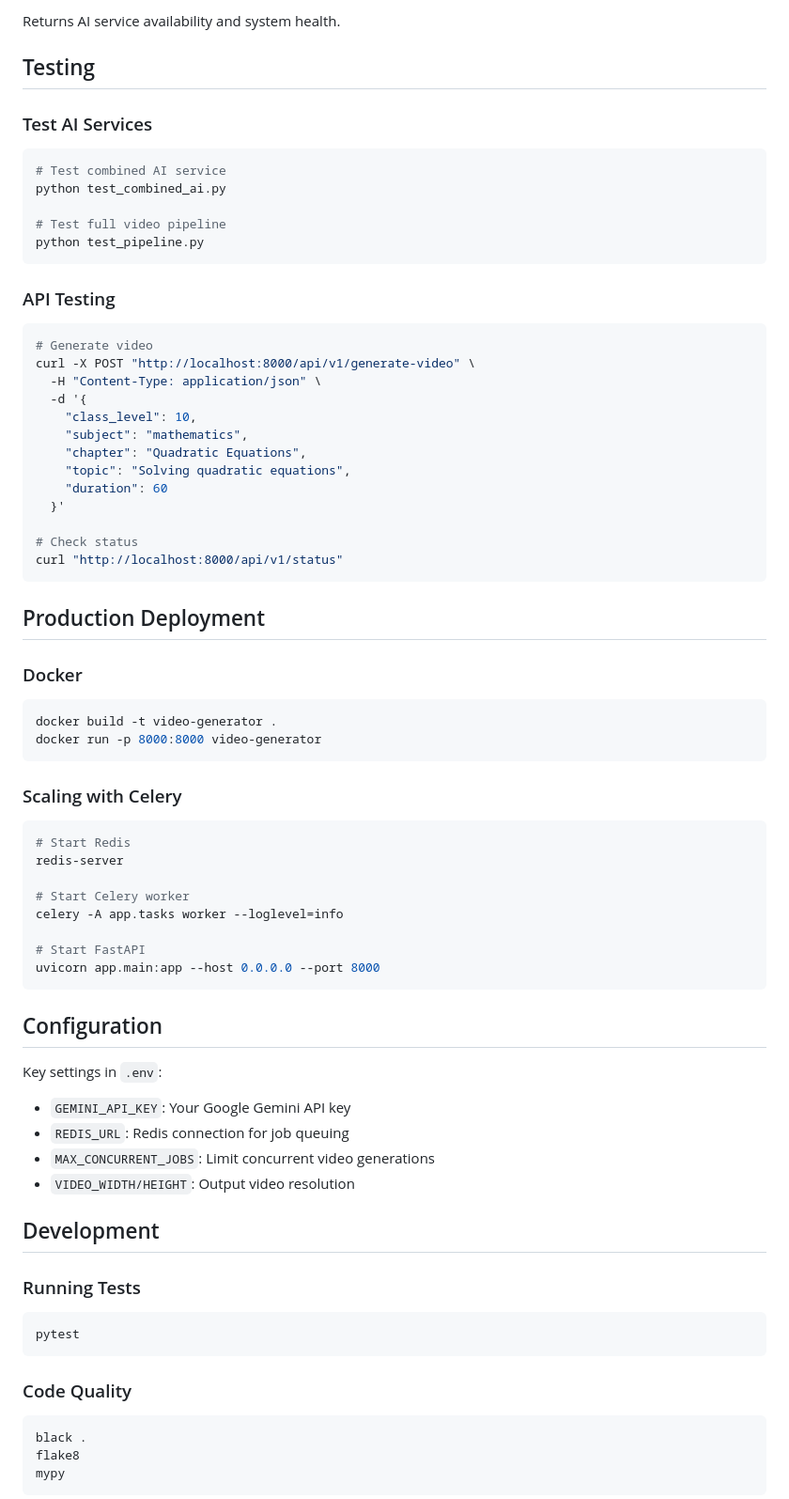
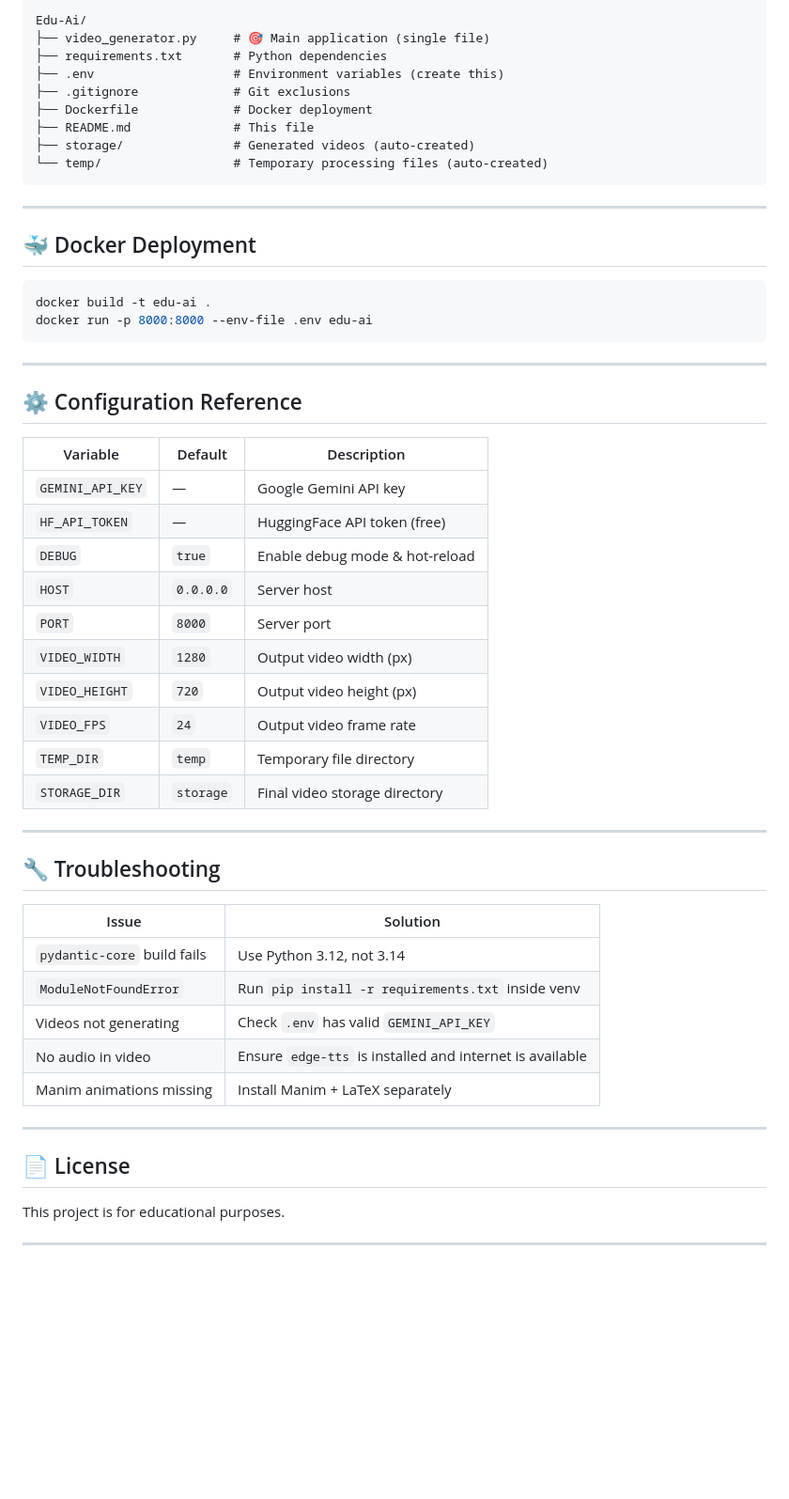
Before and after one commit to jeevavibeapp-coder/Edu-Ai, a Markdown page: README.md, the part around one of its changes. Shown at 94% size. Rendered like a GitHub page; blank space fills up the shorter version.

Commit message:
Add comprehensive README with features, installation, API docs, and troubleshooting

````diff
--- a/README.md
+++ b/README.md
@@ -133,73 +228,58 @@ GET /api/v1/status
 ```
-Returns AI service availability and system health.
-
-## Testing
-
-### Test AI Services
-```bash
-# Test combined AI service
-python test_combined_ai.py
-
-# Test full video pipeline
-python test_pipeline.py
+Edu-Ai/
+├── video_generator.py     # 🎯 Main application (single file)
+├── requirements.txt       # Python dependencies
+├── .env                   # Environment variables (create this)
+├── .gitignore             # Git exclusions
+├── Dockerfile             # Docker deployment
+├── README.md              # This file
+├── storage/               # Generated videos (auto-created)
+└── temp/                  # Temporary processing files (auto-created)
 ```
 
-### API Testing
+---
+
+## 🐳 Docker Deployment
+
 ```bash
-# Generate video
-curl -X POST "http://localhost:8000/api/v1/generate-video" \
-  -H "Content-Type: application/json" \
-  -d '{
-    "class_level": 10,
-    "subject": "mathematics",
-    "chapter": "Quadratic Equations",
-    "topic": "Solving quadratic equations",
-    "duration": 60
-  }'
-
-# Check status
-curl "http://localhost:8000/api/v1/status"
+docker build -t edu-ai .
+docker run -p 8000:8000 --env-file .env edu-ai
 ```
 
-## Production Deployment
+---
 
-### Docker
-```bash
-docker build -t video-generator .
-docker run -p 8000:8000 video-generator
-```
+## ⚙️ Configuration Reference
 
-### Scaling with Celery
-```bash
-# Start Redis
-redis-server
+| Variable | Default | Description |
+|----------|---------|-------------|
+| `GEMINI_API_KEY` | — | Google Gemini API key |
+| `HF_API_TOKEN` | — | HuggingFace API token (free) |
+| `DEBUG` | `true` | Enable debug mode & hot-reload |
+| `HOST` | `0.0.0.0` | Server host |
+| `PORT` | `8000` | Server port |
+| `VIDEO_WIDTH` | `1280` | Output video width (px) |
+| `VIDEO_HEIGHT` | `720` | Output video height (px) |
+| `VIDEO_FPS` | `24` | Output video frame rate |
+| `TEMP_DIR` | `temp` | Temporary file directory |
+| `STORAGE_DIR` | `storage` | Final video storage directory |
 
-# Start Celery worker
-celery -A app.tasks worker --loglevel=info
+---
 
-# Start FastAPI
-uvicorn app.main:app --host 0.0.0.0 --port 8000
-```
+## 🔧 Troubleshooting
 
-## Configuration
+| Issue | Solution |
+|-------|----------|
+| `pydantic-core` build fails | Use Python 3.12, not 3.14 |
+| `ModuleNotFoundError` | Run `pip install -r requirements.txt` inside venv |
+| Videos not generating | Check `.env` has valid `GEMINI_API_KEY` |
+| No audio in video | Ensure `edge-tts` is installed and internet is available |
+| Manim animations missing | Install Manim + LaTeX separately |
 
-Key settings in `.env`:
-- `GEMINI_API_KEY`: Your Google Gemini API key
-- `REDIS_URL`: Redis connection for job queuing
-- `MAX_CONCURRENT_JOBS`: Limit concurrent video generations
-- `VIDEO_WIDTH/HEIGHT`: Output video resolution
+---
 
-## Development
+## 📄 License
 
-### Running Tests
-```bash
-pytest
-```
+This project is for educational purposes.
 
-### Code Quality
-```bash
-black .
-flake8
-mypy
-```
+---
 
````
Also changed, not shown: other parts of README.md (+194 -128 lines).
